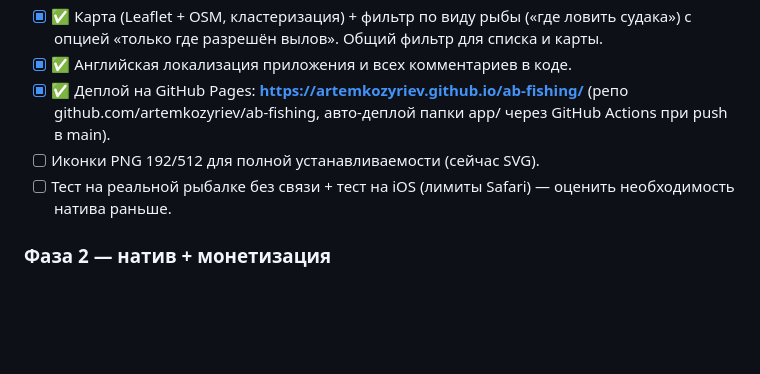
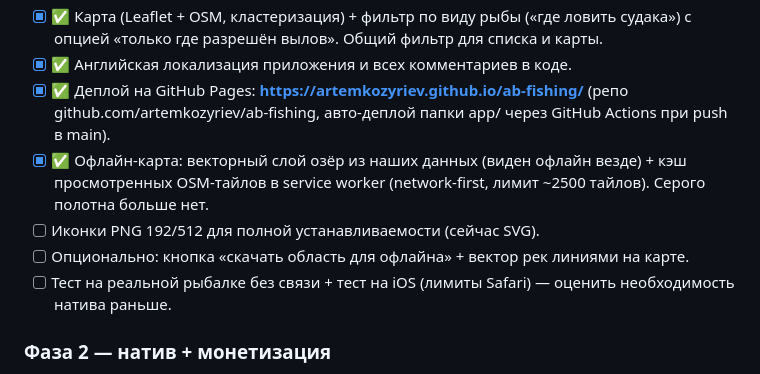
Before and after one commit to artemkozyriev/ab-fishing, a Markdown page: DECISIONS.md, the part around the change. Drawn GitHub-style; blank space fills up the shorter version.

Commit message:
docs: mark offline map done in DECISIONS

```diff
--- a/DECISIONS.md
+++ b/DECISIONS.md
@@ -44,7 +44,9 @@
 - [x] ✅ Карта (Leaflet + OSM, кластеризация) + фильтр по виду рыбы («где ловить судака») с опцией «только где разрешён вылов». Общий фильтр для списка и карты.
 - [x] ✅ Английская локализация приложения и всех комментариев в коде.
 - [x] ✅ Деплой на GitHub Pages: **https://artemkozyriev.github.io/ab-fishing/** (репо github.com/artemkozyriev/ab-fishing, авто-деплой папки app/ через GitHub Actions при push в main).
+- [x] ✅ Офлайн-карта: векторный слой озёр из наших данных (виден офлайн везде) + кэш просмотренных OSM-тайлов в service worker (network-first, лимит ~2500 тайлов). Серого полотна больше нет.
 - [ ] Иконки PNG 192/512 для полной устанавливаемости (сейчас SVG).
+- [ ] Опционально: кнопка «скачать область для офлайна» + вектор рек линиями на карте.
 - [ ] Тест на реальной рыбалке без связи + тест на iOS (лимиты Safari) — оценить необходимость натива раньше.
 
 ### Фаза 2 — натив + монетизация
```
